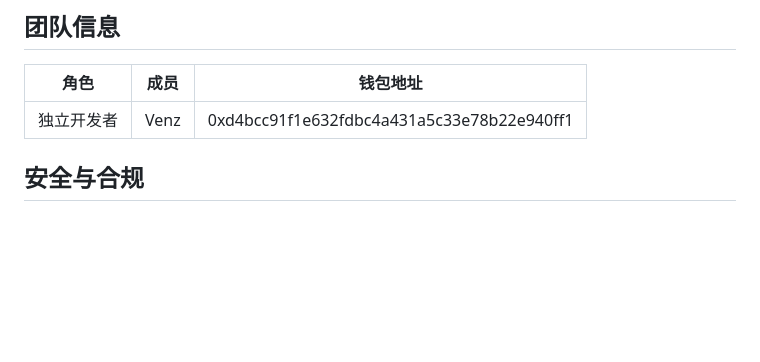
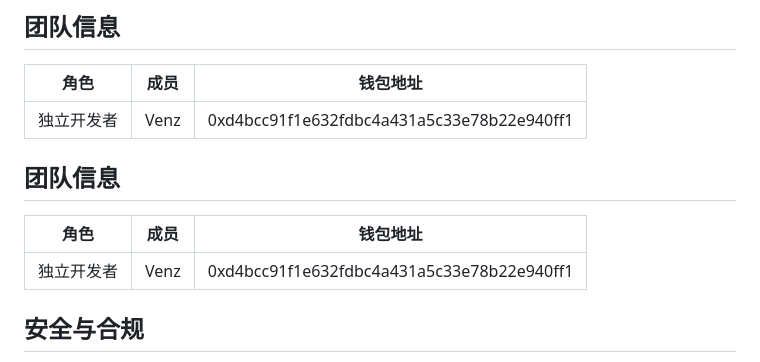
Before and after one commit to yanwenzhe519-ctrl/IP-Weave, a Markdown page: README.md, the part around the change. Drawn GitHub-style; blank space fills up the shorter version.

Commit message:
add team info

```diff
--- a/README.md
+++ b/README.md
@@ -222,6 +222,14 @@ Etherscan: https://sepolia.etherscan.io/address/0x428fc6c80773F44220E7bcb9c7b483
 |------|------|----------|
 | 独立开发者 | Venz | 0xd4bcc91f1e632fdbc4a431a5c33e78b22e940ff1 |
 
+
+
+## 团队信息
+
+| 角色 | 成员 | 钱包地址 |
+|------|------|----------|
+| 独立开发者 | Venz | 0xd4bcc91f1e632fdbc4a431a5c33e78b22e940ff1 |
+
 ## 安全与合规
 
 
```
